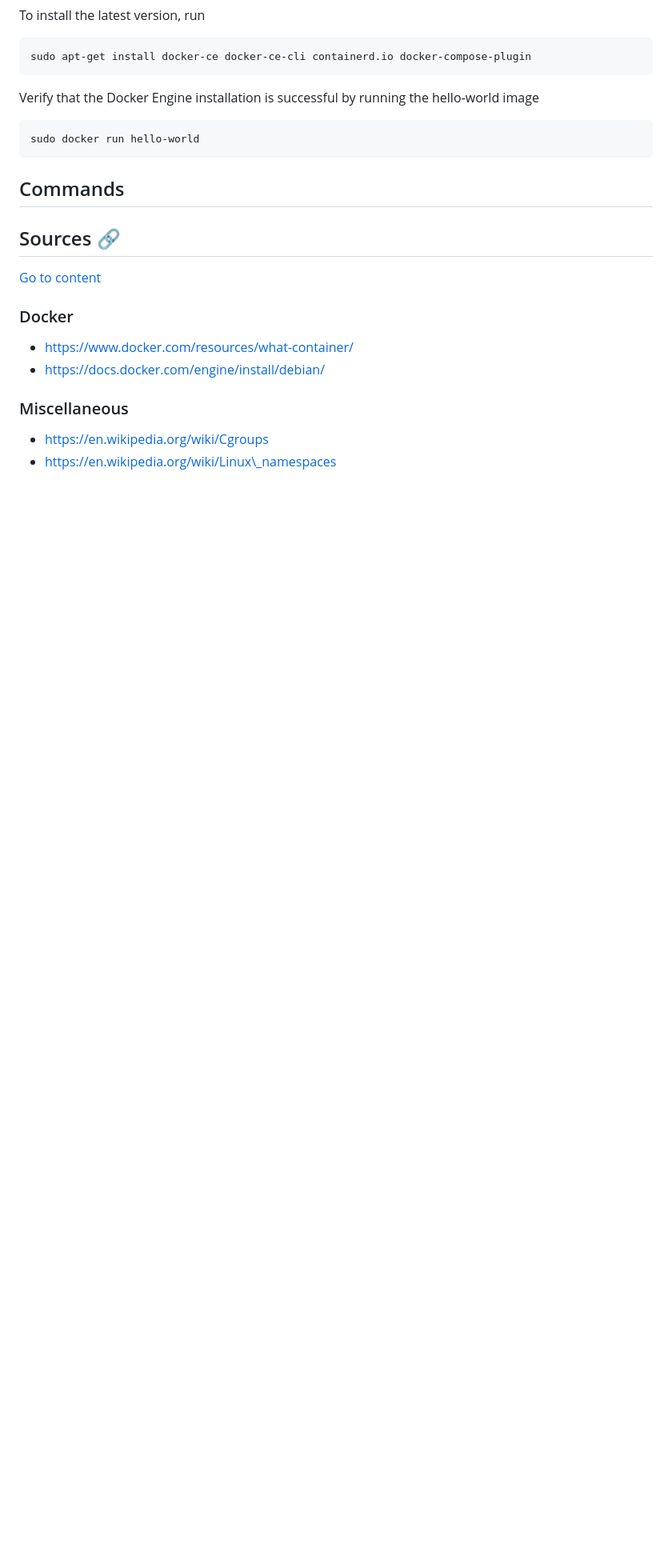
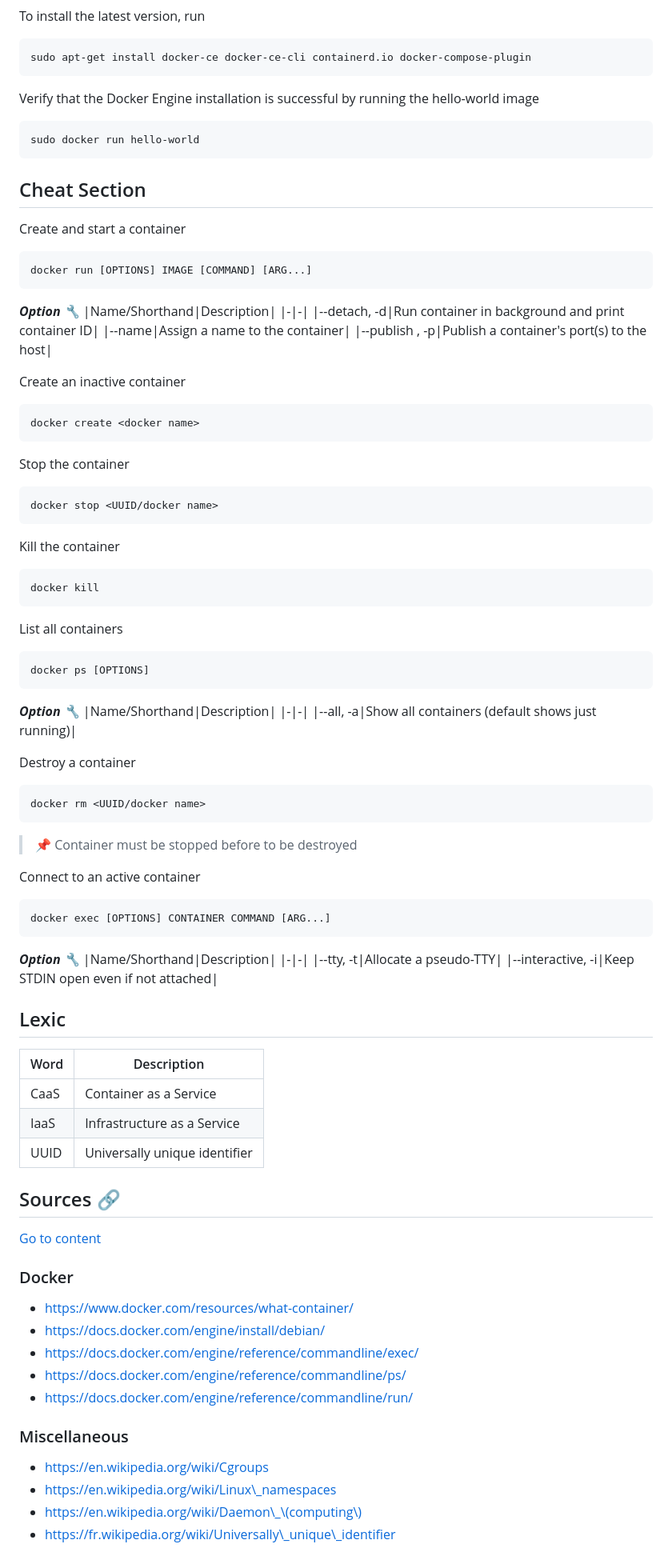
Before and after one commit to BarrierAntho/Survivor_Note, a Markdown page: Docker/README.md, the part around one of its changes. Shown at 80% size. Drawn GitHub-style; blank space fills up the shorter version.

Commit message:
RDME - Docker
BODY:
N/A

TODO:
N/A

````diff
--- a/Docker/README.md
+++ b/Docker/README.md
@@ -75,8 +75,64 @@ Verify that the Docker Engine installation is successful by running the hello-wo
 sudo docker run hello-world
 ```
 
-## Commands
+## Cheat Section
+Create and start a container
+```
+docker run [OPTIONS] IMAGE [COMMAND] [ARG...]
+```
+***Option :wrench:***
+|Name/Shorthand|Description|
+|-|-|
+|--detach, -d|Run container in background and print container ID|
+|--name|Assign a name to the container|
+|--publish , -p|Publish a container's port(s) to the host|
 
+Create an inactive container
+```
+docker create <docker name>
+```
+
+Stop the container
+```
+docker stop <UUID/docker name>
+```
+
+Kill the container
+```
+docker kill
+```
+
+List all containers
+```
+docker ps [OPTIONS]
+```
+***Option :wrench:***
+|Name/Shorthand|Description|
+|-|-|
+|--all, -a|Show all containers (default shows just running)|
+
+Destroy a container
+```
+docker rm <UUID/docker name>
+```
+> :pushpin: Container must be stopped before to be destroyed
+
+Connect to an active container
+```
+docker exec [OPTIONS] CONTAINER COMMAND [ARG...]
+```
+***Option :wrench:***
+|Name/Shorthand|Description|
+|-|-|
+|--tty, -t|Allocate a pseudo-TTY|
+|--interactive, -i|Keep STDIN open even if not attached|
+
+## Lexic
+|Word|Description|
+|-|-|
+|CaaS|Container as a Service|
+|IaaS|Infrastructure as a Service|
+|UUID|Universally unique identifier|
 
 ## Sources :link:
 [Go to content](#content)
@@ -84,7 +140,12 @@ sudo docker run hello-world
 ### Docker
 - https://www.docker.com/resources/what-container/
 - https://docs.docker.com/engine/install/debian/
+- https://docs.docker.com/engine/reference/commandline/exec/
+- https://docs.docker.com/engine/reference/commandline/ps/
+- https://docs.docker.com/engine/reference/commandline/run/
 
 ### Miscellaneous
 - https://en.wikipedia.org/wiki/Cgroups
 - https://en.wikipedia.org/wiki/Linux\_namespaces
+- https://en.wikipedia.org/wiki/Daemon\_\(computing\)
+- https://fr.wikipedia.org/wiki/Universally\_unique\_identifier
````
Also changed, not shown: other parts of Docker/README.md (+1 -1 lines).
